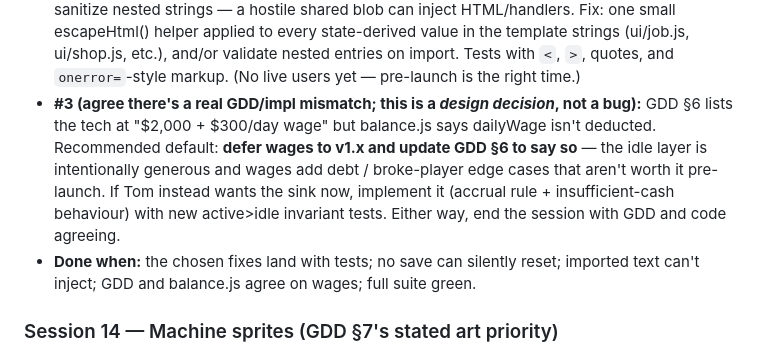
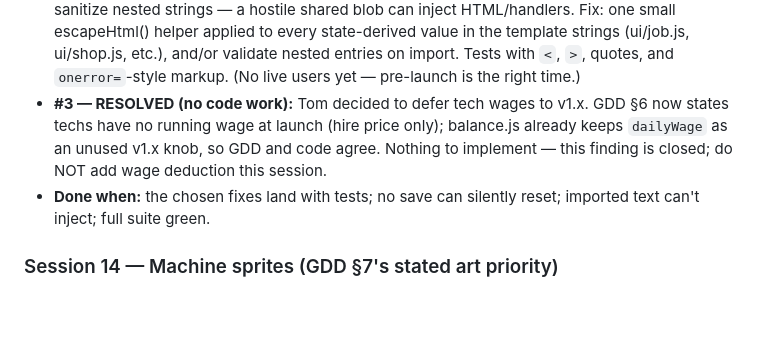
Before and after one commit to tomsteuten/ColdCall, a Markdown page: NOTES.md, the part around the change. GitHub-like rendering; blank space fills up the shorter version.

Commit message:
Defer tech wages to v1.x: techs cost only their hire price at launch
Resolves the GDD/impl mismatch (review finding #3) by deciding against a
running wage for v1.0 — the idle layer is intentionally generous and active
play stays the better $/min. balance.js dailyWage stays as an unused v1.x knob.

Co-Authored-By: Claude Opus 4.8 <noreply@anthropic.com>

```diff
--- a/NOTES.md
+++ b/NOTES.md
@@ -152,15 +152,12 @@ update this file at the end.
   every state-derived value in the template strings (ui/job.js, ui/shop.js, etc.),
   and/or validate nested entries on import. Tests with `<`, `>`, quotes, and
   `onerror=`-style markup. (No live users yet — pre-launch is the right time.)
-- **#3 (agree there's a real GDD/impl mismatch; this is a *design decision*, not a
-  bug):** GDD §6 lists the tech at "$2,000 + $300/day wage" but balance.js says
-  dailyWage isn't deducted. Recommended default: **defer wages to v1.x and update
-  GDD §6 to say so** — the idle layer is intentionally generous and wages add debt
-  / broke-player edge cases that aren't worth it pre-launch. If Tom instead wants
-  the sink now, implement it (accrual rule + insufficient-cash behaviour) with new
-  active>idle invariant tests. Either way, end the session with GDD and code agreeing.
+- **#3 — RESOLVED (no code work):** Tom decided to defer tech wages to v1.x. GDD
+  §6 now states techs have no running wage at launch (hire price only); balance.js
+  already keeps `dailyWage` as an unused v1.x knob, so GDD and code agree. Nothing
+  to implement — this finding is closed; do NOT add wage deduction this session.
 - **Done when:** the chosen fixes land with tests; no save can silently reset;
-  imported text can't inject; GDD and balance.js agree on wages; full suite green.
+  imported text can't inject; full suite green.
 
 ### Session 14 — Machine sprites (GDD §7's stated art priority)
 - **Model:** Sonnet for the integration/state-variant wiring (the logic is
```
Also changed, not shown: GDD.md (+1 -1 lines).
